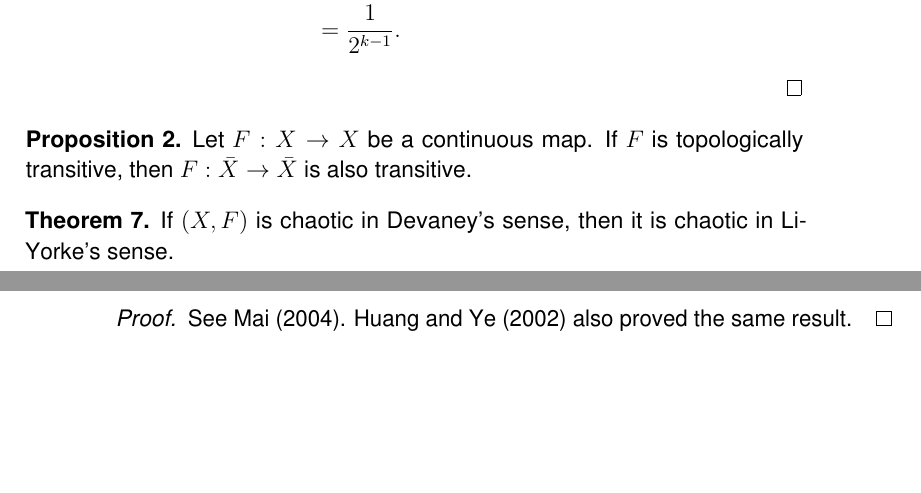
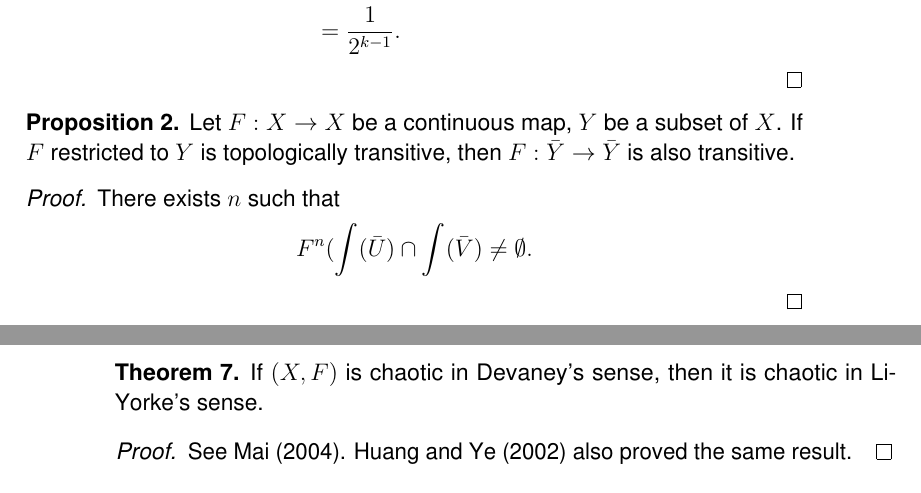
Before and after one commit to atkm/thesis, a LaTeX thesis (essays/comparisons/comparisons.tex): two parts of pages 11 and 12 of 16, joined at a grey line, cut so that both start at the same text, the shorter picture padded with empty space. Compiled offline with pdfLaTeX.

```diff
--- a/essays/comparisons/comparisons.tex
+++ b/essays/comparisons/comparisons.tex
@@ -517,9 +517,15 @@
   \end{proof}
 \end{proposition}
 \begin{proposition}
-  Let $F: X \to X$ be a continuous map.
-  If $F$ is topologically transitive, then $F: \bar{X} \to \bar{X}$ is also transitive.
+  Let $F: X \to X$ be a continuous map, $Y$ be a subset of $X$.
+  If $F$ restricted to $Y$ is topologically transitive, then $F: \bar{Y} \to \bar{Y}$ is also transitive.
   \label{prop:closure-transitivity}
+  \begin{proof}
+    There exists $n$ such that
+    \begin{equation*}
+      \itr{F}{n}(\int(\bar{U}}) \cap \int(\bar{V}) \neq \emptyset.
+    \end{equation*}
+  \end{proof}
 \end{proposition}
 
 %%%
```
